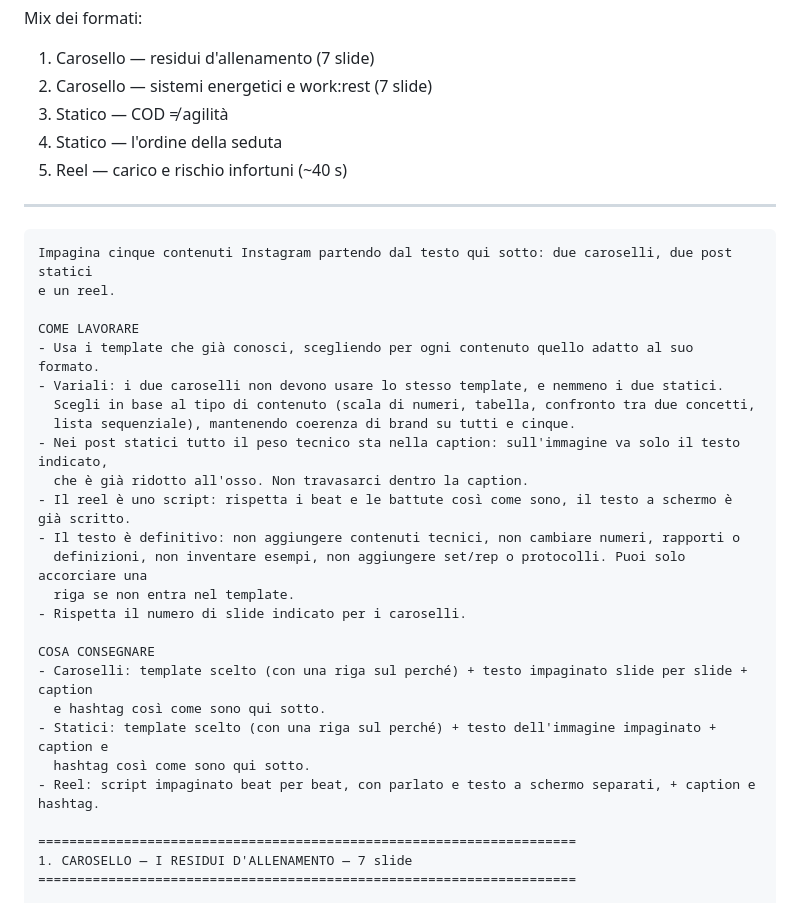
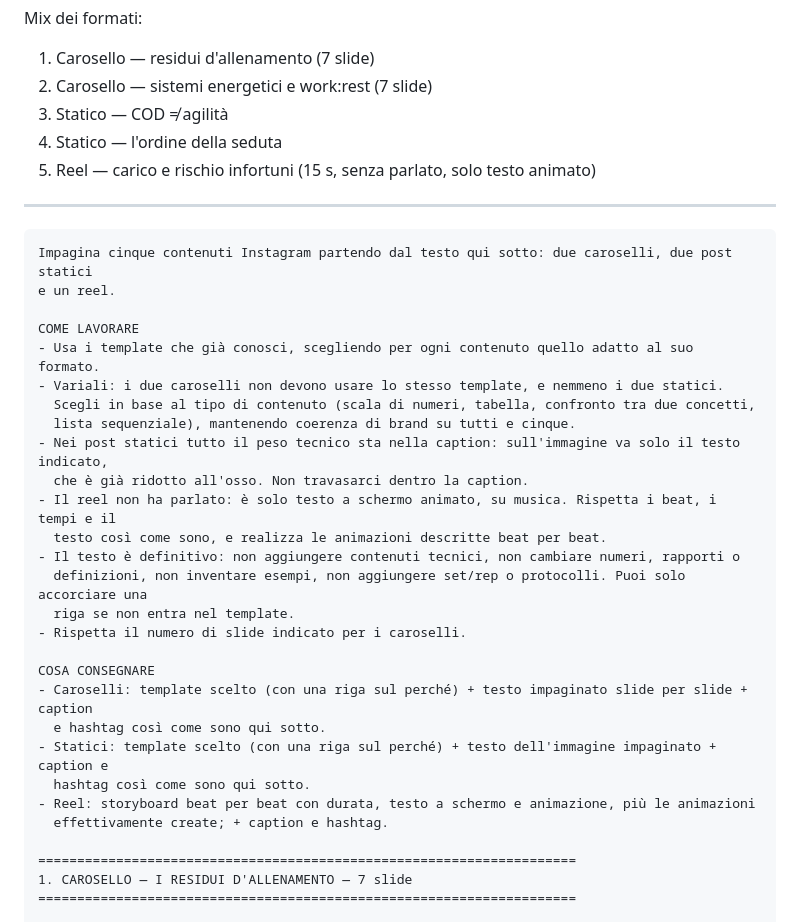
Before and after one commit to andreascire7-boop/app, a Markdown page: docs/marketing/instagram-5-post-scienze-motorie.md, the part around one of its changes. GitHub-like rendering.

```diff
--- a/docs/marketing/instagram-5-post-scienze-motorie.md
+++ b/docs/marketing/instagram-5-post-scienze-motorie.md
@@ -10,7 +10,7 @@ Mix dei formati:
 2. Carosello — sistemi energetici e work:rest (7 slide)
 3. Statico — COD ≠ agilità
 4. Statico — l'ordine della seduta
-5. Reel — carico e rischio infortuni (~40 s)
+5. Reel — carico e rischio infortuni (15 s, senza parlato, solo testo animato)
 
 ---
 
@@ -25,7 +25,8 @@ COME LAVORARE
   lista sequenziale), mantenendo coerenza di brand su tutti e cinque.
 - Nei post statici tutto il peso tecnico sta nella caption: sull'immagine va solo il testo indicato,
   che è già ridotto all'osso. Non travasarci dentro la caption.
-- Il reel è uno script: rispetta i beat e le battute così come sono, il testo a schermo è già scritto.
+- Il reel non ha parlato: è solo testo a schermo animato, su musica. Rispetta i beat, i tempi e il
+  testo così come sono, e realizza le animazioni descritte beat per beat.
 - Il testo è definitivo: non aggiungere contenuti tecnici, non cambiare numeri, rapporti o
   definizioni, non inventare esempi, non aggiungere set/rep o protocolli. Puoi solo accorciare una
   riga se non entra nel template.
@@ -36,7 +37,8 @@ COSA CONSEGNARE
   e hashtag così come sono qui sotto.
 - Statici: template scelto (con una riga sul perché) + testo dell'immagine impaginato + caption e
   hashtag così come sono qui sotto.
-- Reel: script impaginato beat per beat, con parlato e testo a schermo separati, + caption e hashtag.
+- Reel: storyboard beat per beat con durata, testo a schermo e animazione, più le animazioni
+  effettivamente create; + caption e hashtag.
 
 =====================================================================
 1. CAROSELLO — I RESIDUI D'ALLENAMENTO — 7 slide
```
Also changed, not shown: other parts of docs/marketing/instagram-5-post-scienze-motorie.md (+47 -27 lines).
